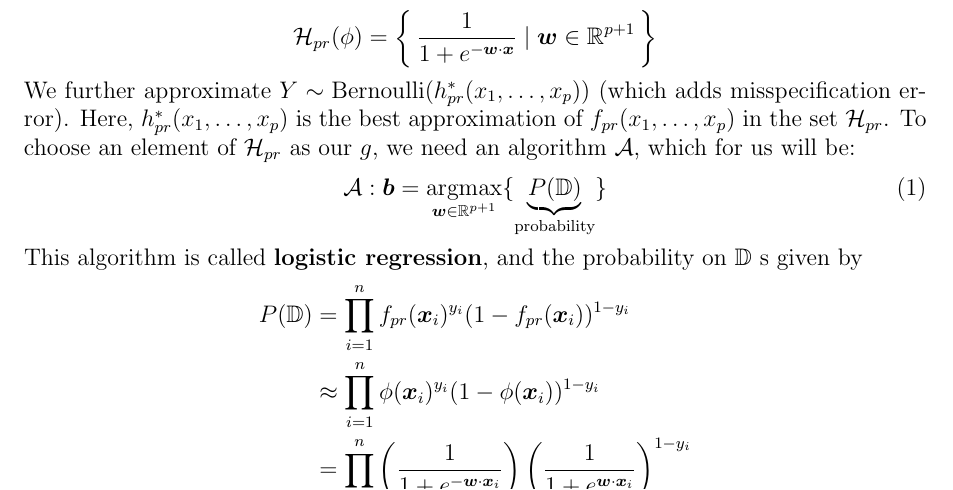
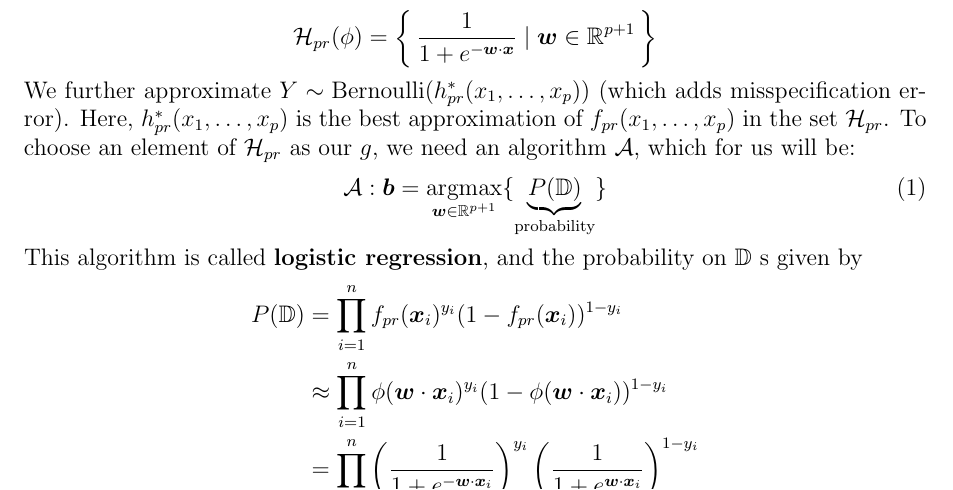
Before and after one commit to segarciat/QC_MATH_342, a LaTeX document (notes/lec13/lec13-mth342w.tex): part of page 4 of 7, cut so that both start at the same text. Compiled offline with pdfLaTeX.

Commit message:
Fix typo

```diff
--- a/notes/lec13/lec13-mth342w.tex
+++ b/notes/lec13/lec13-mth342w.tex
@@ -274,9 +274,10 @@ See also the \href{https://github.com/kapelner/QC_MATH_342W_Spring_2025}{course
 	This algorithm is called \textbf{logistic regression}, and the probability
 	on $\mathbb{D}$ s given by
 	\begin{align*}
-		P(\mathbb{D}) &= \prod_{i=1}^{n}f_{pr}(\bm{x}_i)^{y_i}(1 - f_{pr}(\bm{x}_i))^{1-y_i}\\
-		&\approx \prod_{i=1}^{n}\phi(\bm{x}_i)^{y_i}(1 - \phi(\bm{x}_i))^{1-y_i}\\
-		&= \prod_{i=1}^{n}\left(\frac{1}{1 + e^{-\bm{w}\cdot \bm{x}_i}}\right)
+		P(\mathbb{D})
+		&= \prod_{i=1}^{n}f_{pr}(\bm{x}_i)^{y_i}(1 - f_{pr}(\bm{x}_i))^{1-y_i}\\
+		&\approx \prod_{i=1}^{n}\phi(\bm{w}\cdot \bm{x}_i)^{y_i}(1 - \phi(\bm{w}\cdot \bm{x}_i))^{1-y_i}\\
+		&= \prod_{i=1}^{n}\left(\frac{1}{1 + e^{-\bm{w}\cdot \bm{x}_i}}\right)^{y_i}
 		\left(\frac{1}{1 + e^{\bm{w}\cdot \bm{x}_i}}\right)^{1-y_i}
 	\end{align*}
 	When we discussed OLS, we used differentiation to find a vector $\bm{b}$
```
Also changed, not shown: notes/lec13/lec13-mth342w.pdf.
